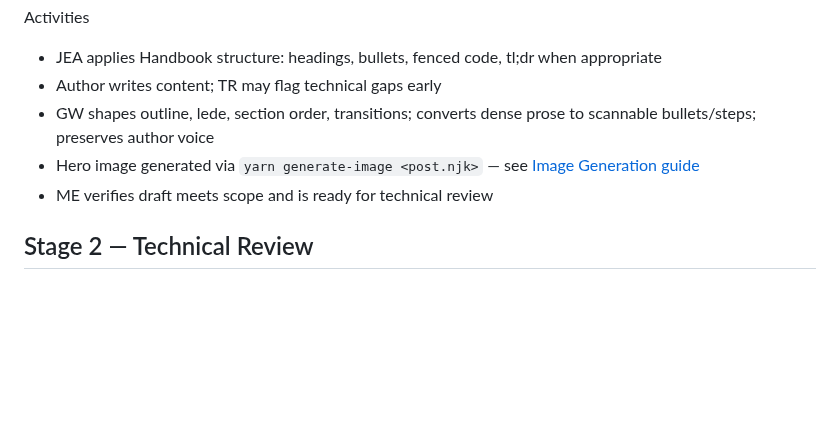
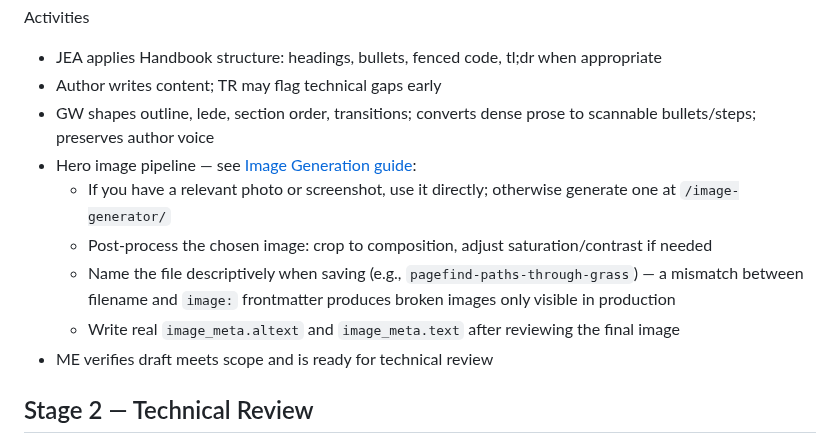
Before and after one commit to khawkins98/allaboutken-11ty, a Markdown page: docs/PUBLISHING_WORKFLOW.md, the part around the change. Drawn GitHub-style; blank space fills up the shorter version.

```diff
--- a/docs/PUBLISHING_WORKFLOW.md
+++ b/docs/PUBLISHING_WORKFLOW.md
@@ -45,7 +45,11 @@ Activities
 - JEA applies Handbook structure: headings, bullets, fenced code, tl;dr when appropriate
 - Author writes content; TR may flag technical gaps early
 - GW shapes outline, lede, section order, transitions; converts dense prose to scannable bullets/steps; preserves author voice
-- Hero image generated via `yarn generate-image <post.njk>` — see [Image Generation guide](../scripts/image-generate/IMAGE_GENERATION.md)
+- Hero image pipeline — see [Image Generation guide](../scripts/image-generate/IMAGE_GENERATION.md):
+  - If you have a relevant photo or screenshot, use it directly; otherwise generate one at `/image-generator/`
+  - Post-process the chosen image: crop to composition, adjust saturation/contrast if needed
+  - Name the file descriptively when saving (e.g., `pagefind-paths-through-grass`) — a mismatch between filename and `image:` frontmatter produces broken images only visible in production
+  - Write real `image_meta.altext` and `image_meta.text` after reviewing the final image
 - ME verifies draft meets scope and is ready for technical review
 
 ## Stage 2 — Technical Review
```
Also changed, not shown: README.md (+44 -39 lines), docs/EDITORIAL_HANDBOOK.md (+8 -0 lines), scripts/image-generate/IMAGE_GENERATION.md (added, +106 -0 lines), .github/site-hero.jpg (added), 9 other files.
